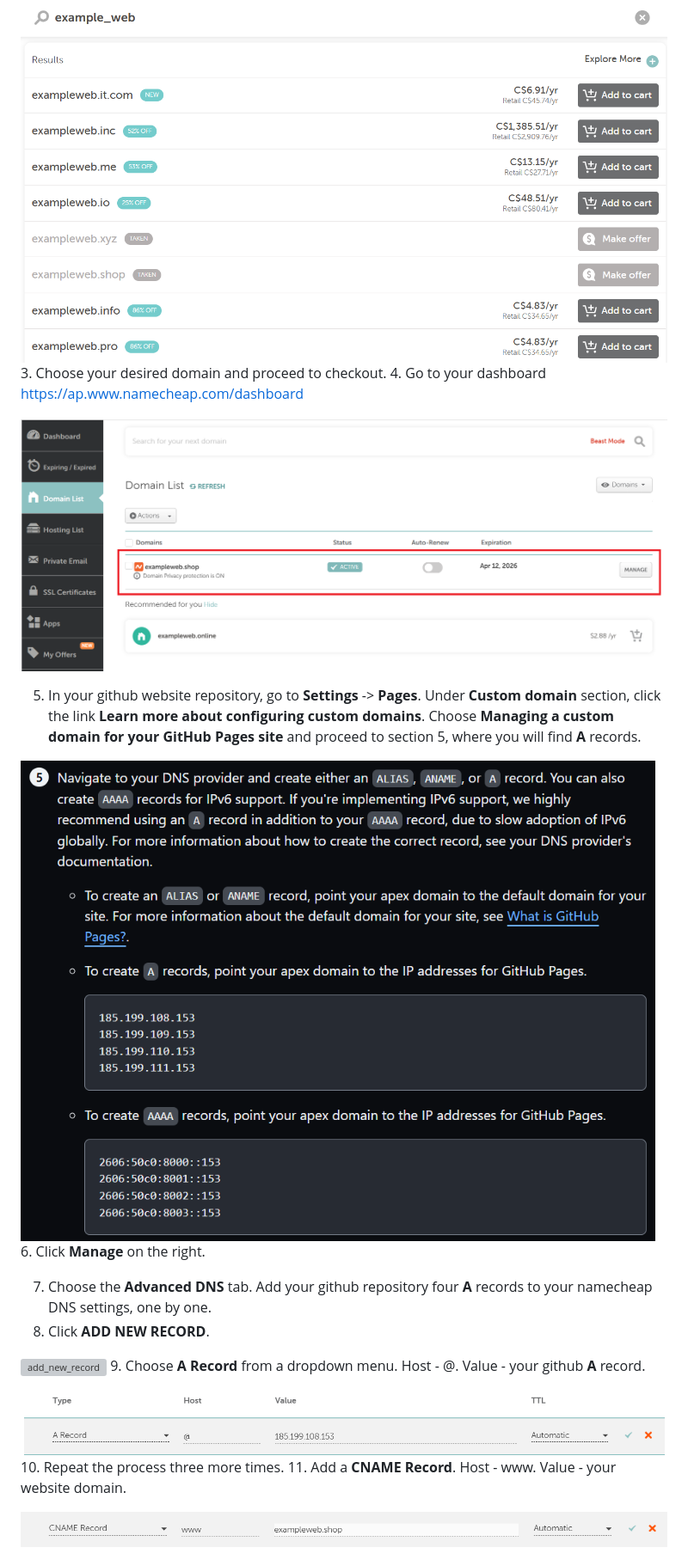
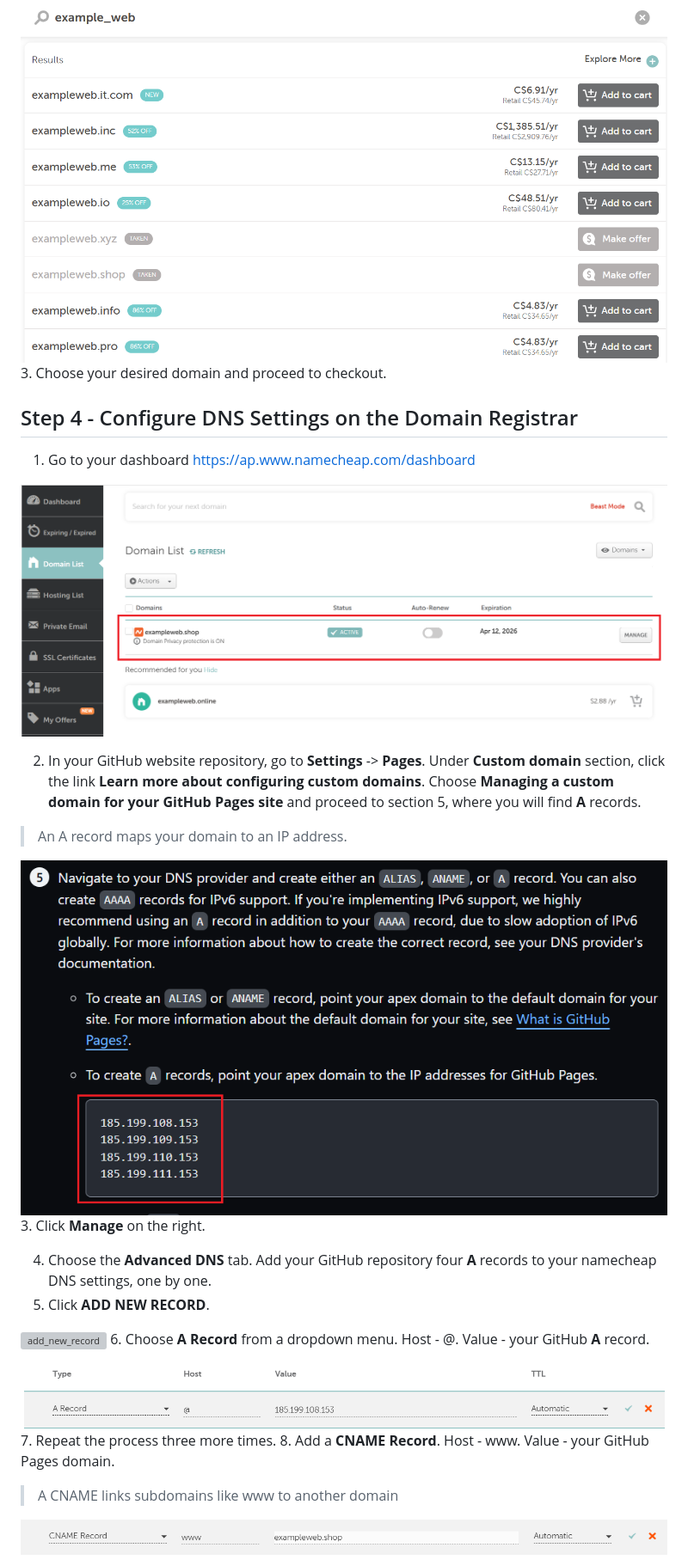
Before and after one commit to AStefankiv/writing, a Markdown page: product_manual.md, the part around the change printed below. Shown: that part at 86% size. Drawn GitHub-style; pictures changed too: section_five.png; grey boxes are pictures that could not be loaded.

Commit message:
Product Manual - Final commit

```diff
--- a/product_manual.md
+++ b/product_manual.md
@@ -86,24 +86,30 @@ Your link is active now!
 
 ![domain_search](domain_search.png)
 3. Choose your desired domain and proceed to checkout.
-4. Go to your dashboard https://ap.www.namecheap.com/dashboard
+
+## Step 4 - Configure DNS Settings on the Domain Registrar
+1. Go to your dashboard https://ap.www.namecheap.com/dashboard
 
 ![domain_list](domain_list.png)
 
-5. In your github website repository, go to **Settings** -> **Pages**. Under **Custom domain** section, click the link **Learn more about configuring custom domains**. Choose **Managing a custom domain for your GitHub Pages site** and proceed to section 5, where you will find **A** records.
+2. In your GitHub website repository, go to **Settings** -> **Pages**. Under **Custom domain** section, click the link **Learn more about configuring custom domains**. Choose **Managing a custom domain for your GitHub Pages site** and proceed to section 5, where you will find **A** records.
+
+> An A record maps your domain to an IP address.
 
 ![section_five](section_five.png)
-6. Click **Manage** on the right.
+3. Click **Manage** on the right.
 
-7. Choose the **Advanced DNS** tab. Add your github repository four **A** records to your namecheap DNS settings, one by one.
-8. Click **ADD NEW RECORD**.
+4. Choose the **Advanced DNS** tab. Add your GitHub repository four **A** records to your namecheap DNS settings, one by one.
+5. Click **ADD NEW RECORD**.
 
 ![add_new_record](add_new_record.png)
-9. Choose **A Record** from a dropdown menu. Host - @. Value - your github **A** record.
+6. Choose **A Record** from a dropdown menu. Host - @. Value - your GitHub **A** record.
 
 ![add_a_record](add_a_record.png)
-10. Repeat the process three more times.
-11. Add a **CNAME Record**. Host - www. Value - your website domain.
+7. Repeat the process three more times.
+8. Add a **CNAME Record**. Host - www. Value - your GitHub Pages domain.
+
+>A  CNAME links subdomains like www to another domain
 
 ![CNAME_Record](CNAME_Record.png)
 
```
Also changed, not shown: other parts of product_manual.md (+60 -17 lines), settings_webpage.png.
